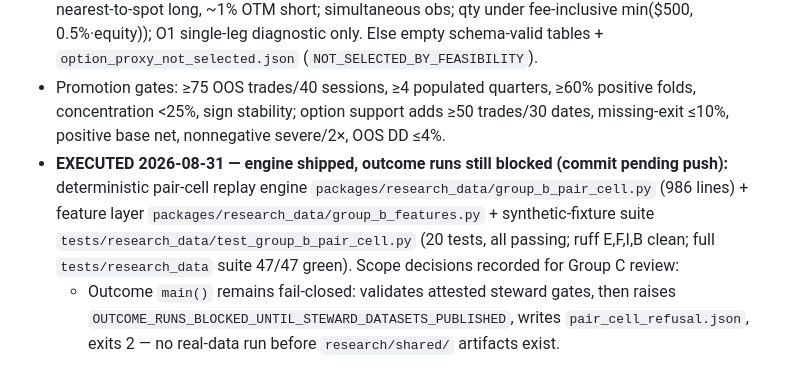
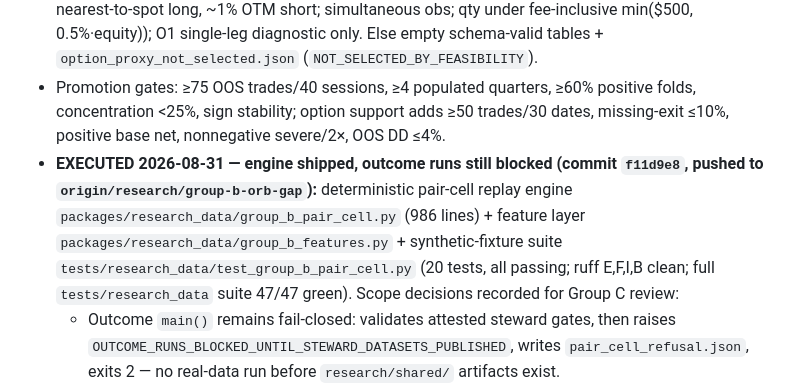
Before and after one commit to lipengyuan1994/alpaca-hackathon, a Markdown page: docs/research/GROUP_B_WORKING_PROTOCOL.md, the part around the change. Rendered like a GitHub page.

Commit message:
docs: record Phase 4 engine commit f11d9e8 in working protocol

```diff
--- a/docs/research/GROUP_B_WORKING_PROTOCOL.md
+++ b/docs/research/GROUP_B_WORKING_PROTOCOL.md
@@ -81,7 +81,7 @@ Key rules:
 - Artifacts per run: `run_manifest.json`, `pair_cell_metrics.json`, `signals/selected_contracts/proxy_leg_observations/trades/daily_returns/fold_metrics.parquet`, `metrics.json`, `cost_stress.json`, `split_adjustment_audit.json`, `semiconductor_pair_attribution.json`, `portfolio_replay.json`, `limitations.md`, plots. Zero-return inactive dates retained.
 - Option proxy only if feasibility manifest selected the symbol: O2 debit vertical (7–14 DTE central; nearest-to-spot long, ~1% OTM short; simultaneous obs; qty under fee-inclusive min($500, 0.5%·equity)); O1 single-leg diagnostic only. Else empty schema-valid tables + `option_proxy_not_selected.json` (`NOT_SELECTED_BY_FEASIBILITY`).
 - Promotion gates: ≥75 OOS trades/40 sessions, ≥4 populated quarters, ≥60% positive folds, concentration <25%, sign stability; option support adds ≥50 trades/30 dates, missing-exit ≤10%, positive base net, nonnegative severe/2×, OOS DD ≤4%.
-- **EXECUTED 2026-08-31 — engine shipped, outcome runs still blocked (commit pending push):** deterministic pair-cell replay engine `packages/research_data/group_b_pair_cell.py` (986 lines) + feature layer `packages/research_data/group_b_features.py` + synthetic-fixture suite `tests/research_data/test_group_b_pair_cell.py` (20 tests, all passing; ruff E,F,I,B clean; full `tests/research_data` suite 47/47 green). Scope decisions recorded for Group C review:
+- **EXECUTED 2026-08-31 — engine shipped, outcome runs still blocked (commit `f11d9e8`, pushed to `origin/research/group-b-orb-gap`):** deterministic pair-cell replay engine `packages/research_data/group_b_pair_cell.py` (986 lines) + feature layer `packages/research_data/group_b_features.py` + synthetic-fixture suite `tests/research_data/test_group_b_pair_cell.py` (20 tests, all passing; ruff E,F,I,B clean; full `tests/research_data` suite 47/47 green). Scope decisions recorded for Group C review:
   - Outcome `main()` remains fail-closed: validates attested steward gates, then raises `OUTCOME_RUNS_BLOCKED_UNTIL_STEWARD_DATASETS_PUBLISHED`, writes `pair_cell_refusal.json`, exits 2 — no real-data run before `research/shared/` artifacts exist.
   - Engine replays the frozen packages directly (9 variants per candidate: central + 6 diagnostics + 2 falsification removals), computes the canonical content hash locally — Group B src-layout packages are not covered by `packages/plugin_integrity`'s flat-layout registry hash; same material scheme (sorted `*.py`, path+sha256, `canonical_hash` with entrypoint), frozen packages untouched.
   - Degenerate diagnostic parameters (e.g. `continuation_ratio_threshold=0.00` makes the frozen score division undefined → `decimal.DivisionByZero`) fail closed per-decision with reason `SIGNAL_EVALUATION_UNDEFINED` instead of aborting the replay; all 9 variants still run.
```
